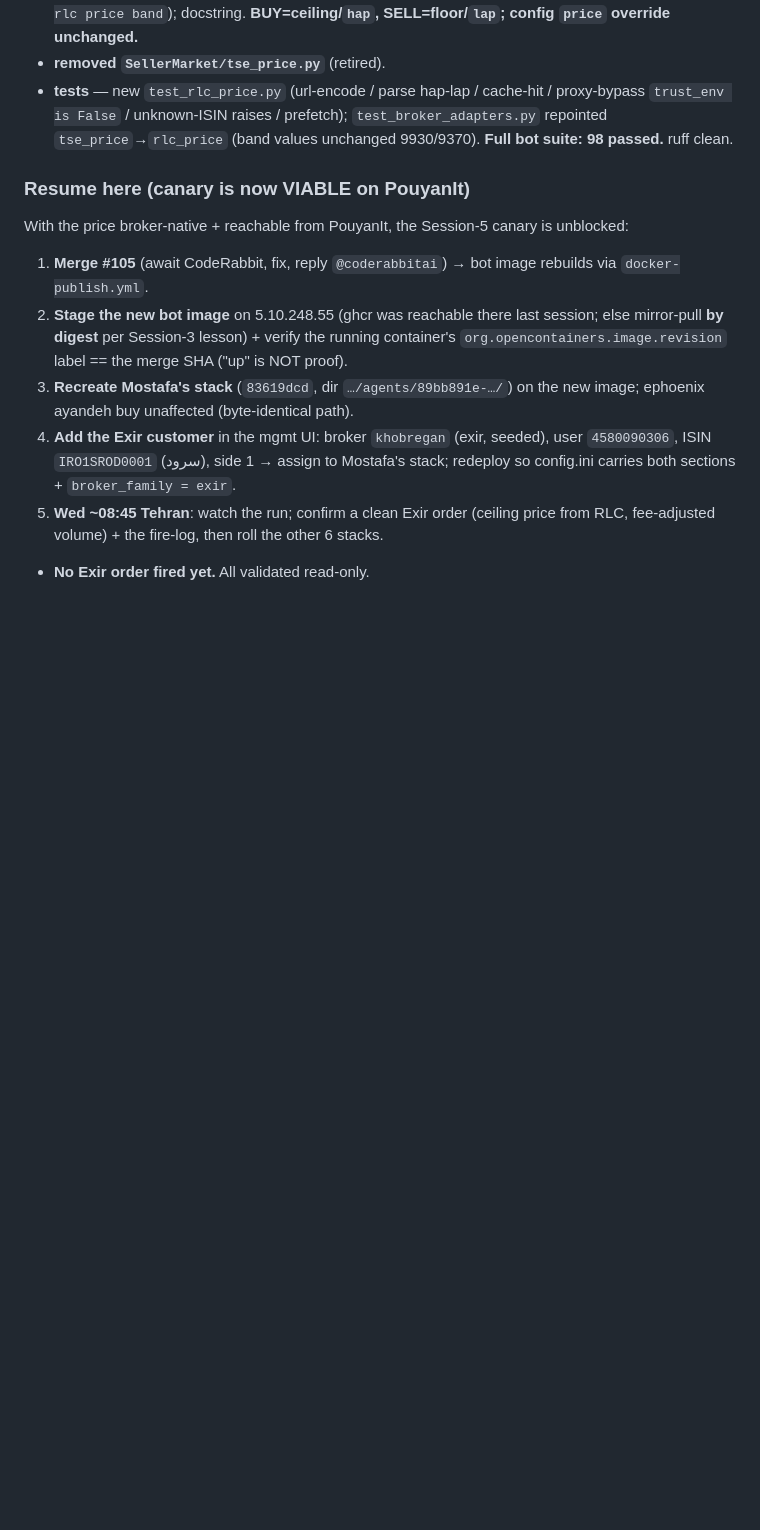
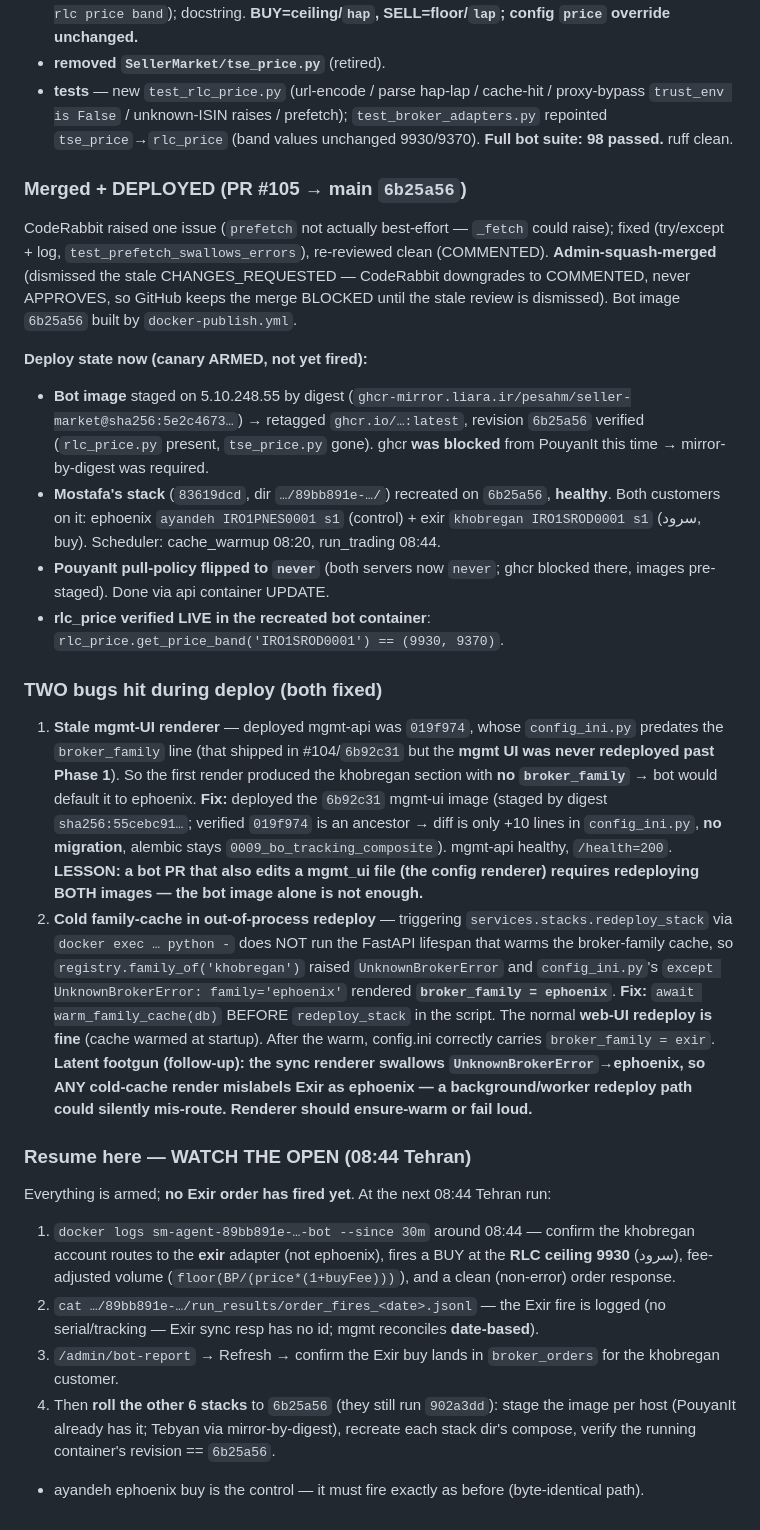
Before and after one commit to PeSahm/Seller-Market, a Markdown page: CLAUDE.md, the part around the change. GitHub-like rendering; blank space fills up the shorter version.

Commit message:
docs(CLAUDE.md): Session 6 deploy state — canary armed + the two deploy bugs
Records: PR #105 merged (6b25a56), bot image staged by digest, Mostafa stack on
6b25a56 + Exir khobregan customer, PouyanIt pull-policy=never, rlc_price verified
live in-container (9930/9370). Plus the two bugs hit + fixed: stale mgmt-UI
renderer (deployed 6b92c31 mgmt-ui to get broker_family) and the cold
family-cache in out-of-process redeploy (warm_family_cache before redeploy_stack).
Resume point: watch the 08:44 Tehran open.

Co-Authored-By: Claude Opus 4.8 (1M context) <noreply@anthropic.com>

```diff
--- a/CLAUDE.md
+++ b/CLAUDE.md
@@ -497,11 +497,23 @@ GET https://core.tadbirrlc.com//StockInformationHandler
 - **removed `SellerMarket/tse_price.py`** (retired).
 - **tests** — new `test_rlc_price.py` (url-encode / parse hap-lap / cache-hit / proxy-bypass `trust_env is False` / unknown-ISIN raises / prefetch); `test_broker_adapters.py` repointed `tse_price`→`rlc_price` (band values unchanged 9930/9370). **Full bot suite: 98 passed.** ruff clean.
 
-### Resume here (canary is now VIABLE on PouyanIt)
-With the price broker-native + reachable from PouyanIt, the Session-5 canary is unblocked:
-1. **Merge #105** (await CodeRabbit, fix, reply `@coderabbitai`) → bot image rebuilds via `docker-publish.yml`.
-2. **Stage the new bot image** on 5.10.248.55 (ghcr was reachable there last session; else mirror-pull **by digest** per Session-3 lesson) + verify the running container's `org.opencontainers.image.revision` label == the merge SHA ("up" is NOT proof).
-3. **Recreate Mostafa's stack** (`83619dcd`, dir `…/agents/89bb891e-…/`) on the new image; ephoenix ayandeh buy unaffected (byte-identical path).
-4. **Add the Exir customer** in the mgmt UI: broker `khobregan` (exir, seeded), user `4580090306`, ISIN `IRO1SROD0001` (سرود), side 1 → assign to Mostafa's stack; redeploy so config.ini carries both sections + `broker_family = exir`.
-5. **Wed ~08:45 Tehran**: watch the run; confirm a clean Exir order (ceiling price from RLC, fee-adjusted volume) + the fire-log, then roll the other 6 stacks.
-- **No Exir order fired yet.** All validated read-only.
+### Merged + DEPLOYED (PR #105 → main `6b25a56`)
+CodeRabbit raised one issue (`prefetch` not actually best-effort — `_fetch` could raise); fixed (try/except + log, `test_prefetch_swallows_errors`), re-reviewed clean (COMMENTED). **Admin-squash-merged** (dismissed the stale CHANGES_REQUESTED — CodeRabbit downgrades to COMMENTED, never APPROVES, so GitHub keeps the merge BLOCKED until the stale review is dismissed). Bot image `6b25a56` built by `docker-publish.yml`.
+
+**Deploy state now (canary ARMED, not yet fired):**
+- **Bot image** staged on 5.10.248.55 by digest (`ghcr-mirror.liara.ir/pesahm/seller-market@sha256:5e2c4673…`) → retagged `ghcr.io/…:latest`, revision `6b25a56` verified (`rlc_price.py` present, `tse_price.py` gone). ghcr **was blocked** from PouyanIt this time → mirror-by-digest was required.
+- **Mostafa's stack** (`83619dcd`, dir `…/89bb891e-…/`) recreated on `6b25a56`, **healthy**. Both customers on it: ephoenix `ayandeh IRO1PNES0001 s1` (control) + exir `khobregan IRO1SROD0001 s1` (سرود, buy). Scheduler: cache_warmup 08:20, run_trading 08:44.
+- **PouyanIt pull-policy flipped to `never`** (both servers now `never`; ghcr blocked there, images pre-staged). Done via api container UPDATE.
+- **rlc_price verified LIVE in the recreated bot container**: `rlc_price.get_price_band('IRO1SROD0001') == (9930, 9370)`.
+
+### TWO bugs hit during deploy (both fixed)
+1. **Stale mgmt-UI renderer** — deployed mgmt-api was `019f974`, whose `config_ini.py` predates the `broker_family` line (that shipped in #104/`6b92c31` but the **mgmt UI was never redeployed past Phase 1**). So the first render produced the khobregan section with **no `broker_family`** → bot would default it to ephoenix. **Fix:** deployed the `6b92c31` mgmt-ui image (staged by digest `sha256:55cebc91…`; verified `019f974` is an ancestor → diff is only +10 lines in `config_ini.py`, **no migration**, alembic stays `0009_bo_tracking_composite`). mgmt-api healthy, `/health=200`. **LESSON: a bot PR that also edits a mgmt_ui file (the config renderer) requires redeploying BOTH images — the bot image alone is not enough.**
+2. **Cold family-cache in out-of-process redeploy** — triggering `services.stacks.redeploy_stack` via `docker exec … python -` does NOT run the FastAPI lifespan that warms the broker-family cache, so `registry.family_of('khobregan')` raised `UnknownBrokerError` and `config_ini.py`'s `except UnknownBrokerError: family='ephoenix'` rendered **`broker_family = ephoenix`**. **Fix:** `await warm_family_cache(db)` BEFORE `redeploy_stack` in the script. The normal **web-UI redeploy is fine** (cache warmed at startup). After the warm, config.ini correctly carries `broker_family = exir`. **Latent footgun (follow-up): the sync renderer swallows `UnknownBrokerError`→ephoenix, so ANY cold-cache render mislabels Exir as ephoenix — a background/worker redeploy path could silently mis-route. Renderer should ensure-warm or fail loud.**
+
+### Resume here — WATCH THE OPEN (08:44 Tehran)
+Everything is armed; **no Exir order has fired yet**. At the next 08:44 Tehran run:
+1. `docker logs sm-agent-89bb891e-…-bot --since 30m` around 08:44 — confirm the khobregan account routes to the **exir** adapter (not ephoenix), fires a BUY at the **RLC ceiling 9930** (سرود), fee-adjusted volume (`floor(BP/(price*(1+buyFee)))`), and a clean (non-error) order response.
+2. `cat …/89bb891e-…/run_results/order_fires_<date>.jsonl` — the Exir fire is logged (no serial/tracking — Exir sync resp has no id; mgmt reconciles **date-based**).
+3. `/admin/bot-report` → Refresh → confirm the Exir buy lands in `broker_orders` for the khobregan customer.
+4. Then **roll the other 6 stacks** to `6b25a56` (they still run `902a3dd`): stage the image per host (PouyanIt already has it; Tebyan via mirror-by-digest), recreate each stack dir's compose, verify the running container's revision == `6b25a56`.
+- ayandeh ephoenix buy is the control — it must fire exactly as before (byte-identical path).
```
